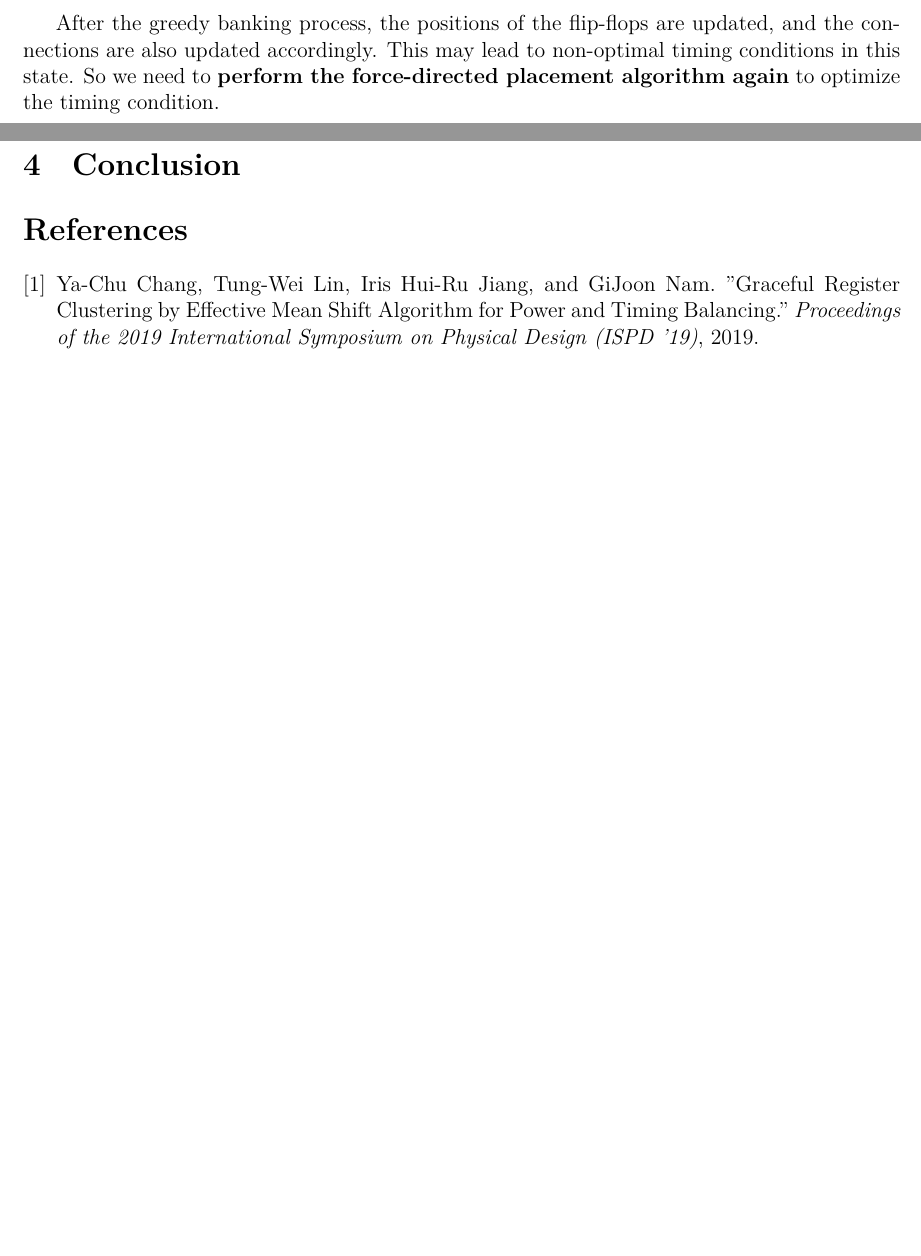
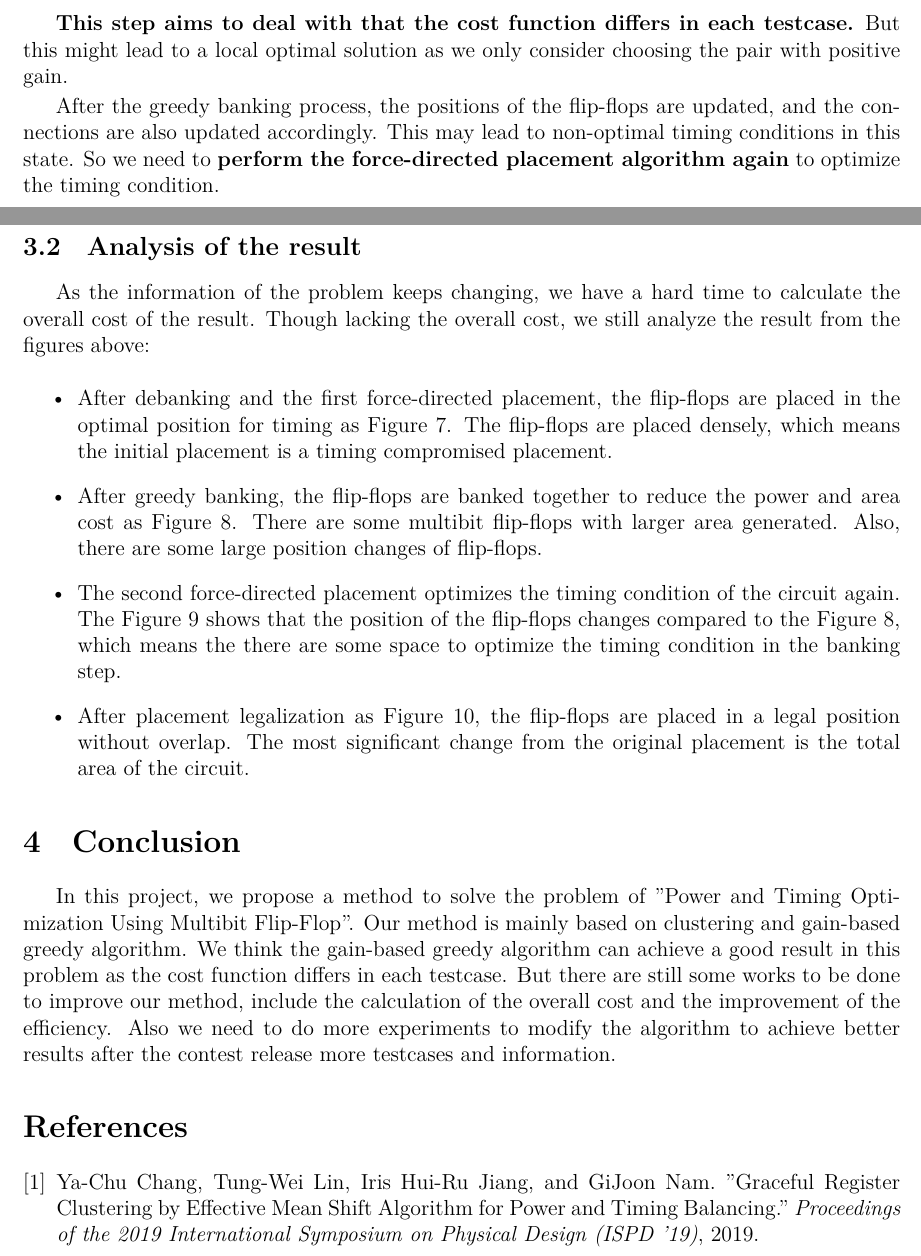
Before and after one commit to bbnoir/iccad-contest-b, a LaTeX document (docs/main.tex): two parts of pages 4 and 12 of 12, joined at a grey line, cut at the place of the change, the shorter picture padded with empty space. Compiled offline with XeLaTeX.

Commit message:
feat(report): finish

```diff
--- a/docs/main.tex
+++ b/docs/main.tex
@@ -101,6 +101,7 @@ After clustering the flip-flops, we perform the greedy banking algorithm in each
     \item Repeat step 1 and 2 until no pair of flip-flops has a positive gain.
 \end{enumerate}
 
+\textbf{This step aims to deal with that the cost function differs in each testcase.} But this might lead to a local optimal solution as we only consider choosing the pair with positive gain.
 
 After the greedy banking process, the positions of the flip-flops are updated, and the connections are also updated accordingly. This may lead to non-optimal timing conditions in this state. So we need to \textbf{perform the force-directed placement algorithm again} to optimize the timing condition.
 
@@ -197,11 +201,25 @@ For convinience, we develop a visualization tool to show the placement of cells.
     \centering
     \includegraphics[width=0.9\textwidth]{results/legal.png}
     \caption{After placement legalization}
+    \label{fig:legal}
 \end{figure}
 
 \FloatBarrier
 
+\subsection{Analysis of the result}
+
+As the information of the problem keeps changing, we have a hard time to calculate the overall cost of the result. Though lacking the overall cost, we still analyze the result from the figures above:
+
+\begin{itemize}
+    \item After debanking and the first force-directed placement, the flip-flops are placed in the optimal position for timing as Figure \ref{fig:force1}. The flip-flops are placed densely, which means the initial placement is a timing compromised placement.
+    \item After greedy banking, the flip-flops are banked together to reduce the power and area cost as Figure \ref{fig:banking}. There are some multibit flip-flops with larger area generated. Also, there are some large position changes of flip-flops.
+    \item The second force-directed placement optimizes the timing condition of the circuit again. The Figure \ref{fig:force2} shows that the position of the flip-flops changes compared to the Figure \ref{fig:banking}, which means the there are some space to optimize the timing condition in the banking step.
+    \item After placement legalization as Figure \ref{fig:legal}, the flip-flops are placed in a legal position without overlap. The most significant change from the original placement is the total area of the circuit.
+\end{itemize}
+
 \section{Conclusion}
+
+In this project, we propose a method to solve the problem of "Power and Timing Optimization Using Multibit Flip-Flop". Our method is mainly based on clustering and gain-based greedy algorithm. We think the gain-based greedy algorithm can achieve a good result in this problem as the cost function differs in each testcase. But there are still some works to be done to improve our method, include the calculation of the overall cost and the improvement of the efficiency. Also we need to do more experiments to modify the algorithm to achieve better results after the contest release more testcases and information.
 
 \begin{thebibliography}{9}
     \bibitem{jiang}
```
Also changed, not shown: docs/main.tex (3 more changed lines).
